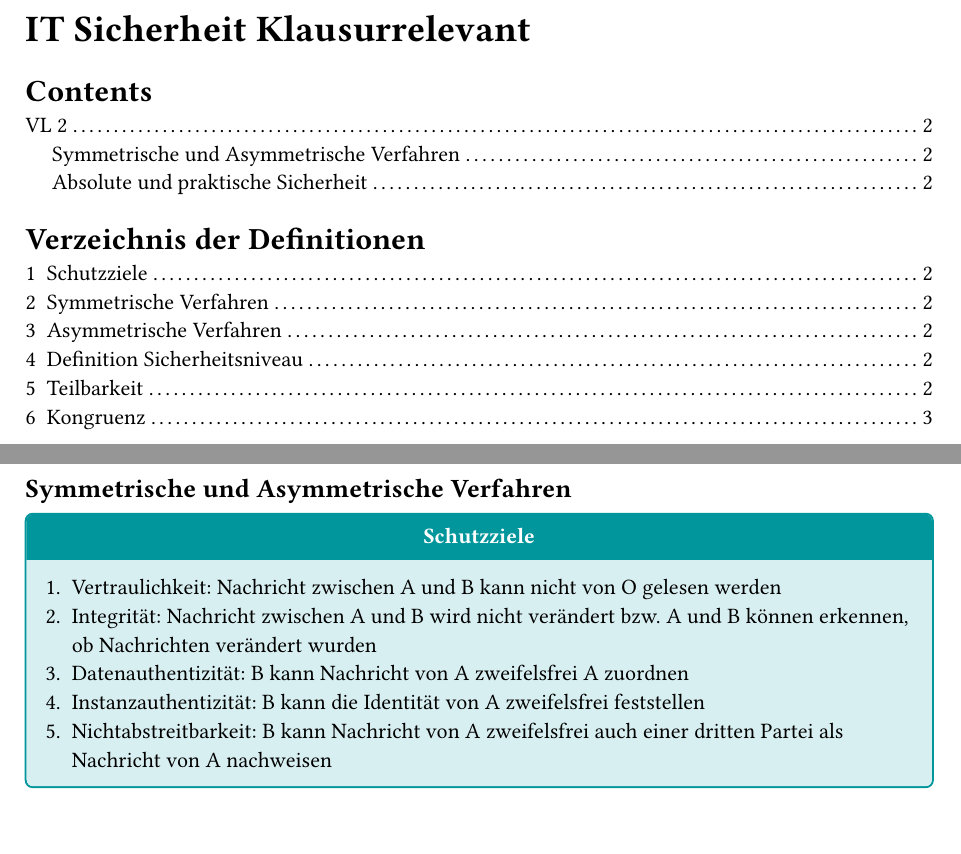
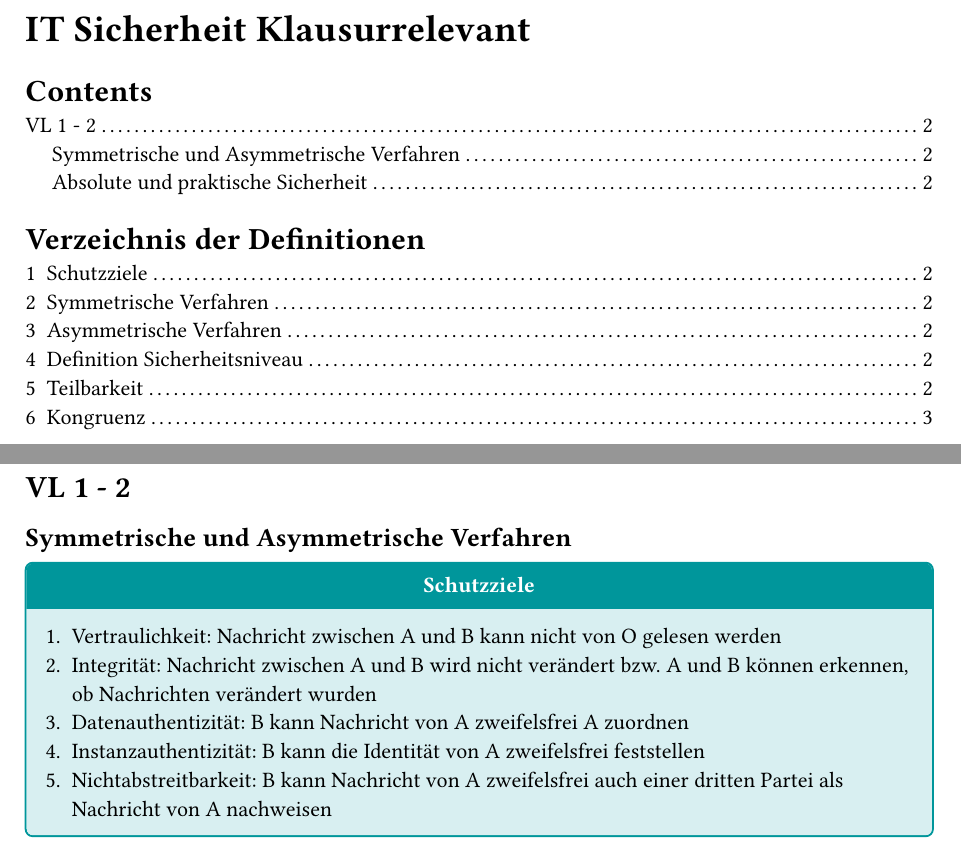
Before and after one commit to SneakyChocolate/it-sicherheit, a Typst document (main.typ): two parts of pages 1 and 2 of 3, joined at a grey line, cut so that both start at the same text. The pictures show the PDF file main.pdf that the author committed with the source.

Commit message:
vl 1 - 2

```diff
--- a/main.typ
+++ b/main.typ
@@ -47,7 +47,7 @@
 
 #pagebreak()
 
-= VL 2
+= VL 1 - 2
 
 == Symmetrische und Asymmetrische Verfahren
 
```
Also changed, not shown: main.pdf.
